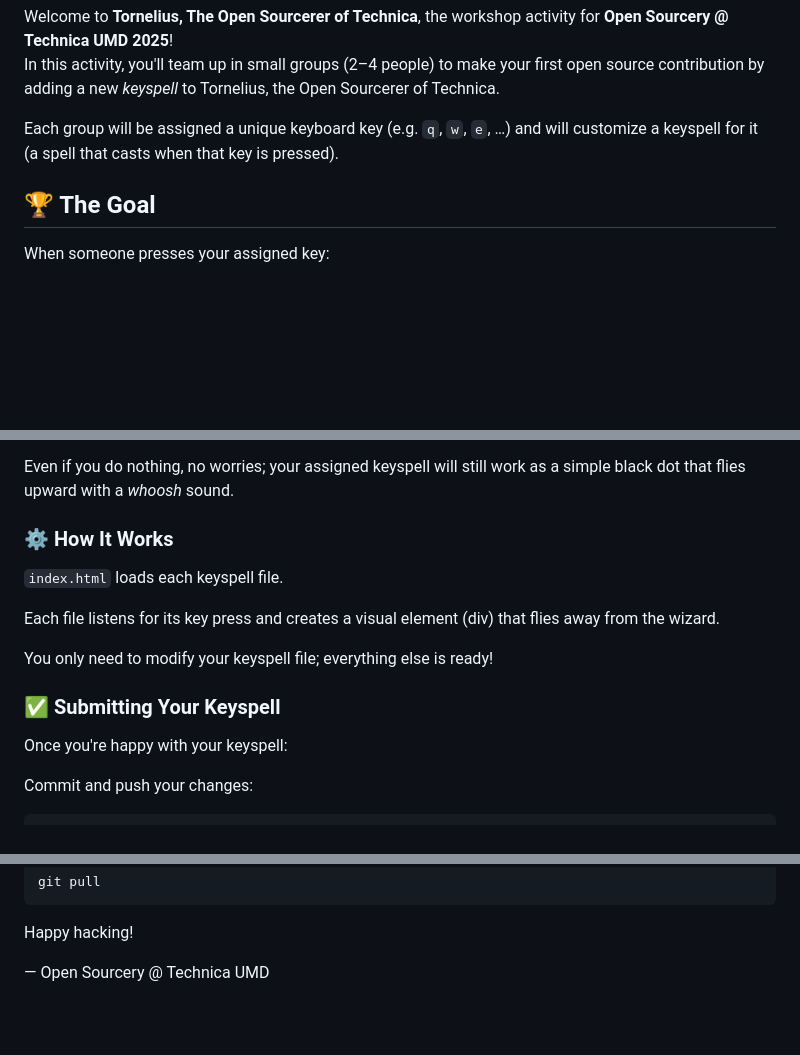
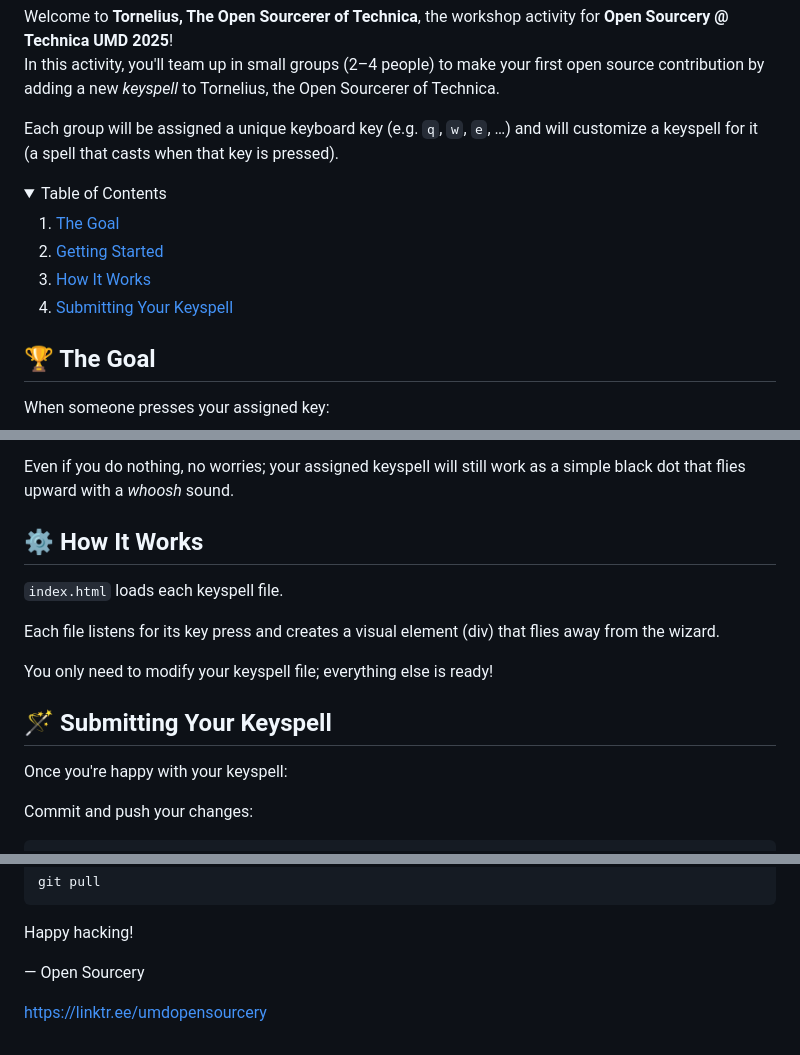
Before and after one commit to Open-Sourcery-UMD/technica-workshop-2025, a Markdown page: README.md, 3 parts joined by grey strips. GitHub-like rendering; folded sections open; blank space fills up the shorter version.

```diff
--- a/README.md
+++ b/README.md
@@ -9,3 +9,21 @@ In this activity, you'll team up in small groups (2–4 people) to make your fir
 
 Each group will be assigned a unique keyboard key (e.g. `q`, `w`, `e`, …) and will customize a keyspell for it (a spell that casts when that key is pressed).
 
+<details>
+  <summary>Table of Contents</summary>
+  <ol>
+    <li>
+      <a href="#the-goal">The Goal</a>
+    </li>
+    <li>
+      <a href="#getting-started">Getting Started</a>
+    </li>
+    <li>
+      <a href="#how-it-works">How It Works</a>
+    </li>
+    <li>
+      <a href="#submitting-your-keyspell">Submitting Your Keyspell</a>
+    </li>
+  </ol>
+</details>
+
@@ -57,7 +79,9 @@ You can:
 
 Even if you do nothing, no worries; your assigned keyspell will still work as a simple black dot that flies upward with a *whoosh* sound.
 
-### ⚙️ How It Works
+<a id="how-it-works"></a>
+
+## ⚙️ How It Works
 
 `index.html` loads each keyspell file.
 
@@ -65,7 +89,9 @@ Each file listens for its key press and creates a visual element (div) that flie
 
 You only need to modify your keyspell file; everything else is ready!
 
-### ✅ Submitting Your Keyspell
+<a id="submitting-your-keyspell"></a>
+
+## 🪄 Submitting Your Keyspell
 
 Once you're happy with your keyspell:
 
@@ -87,4 +113,6 @@ git pull
 
 Happy hacking!
 
-— Open Sourcery @ Technica UMD
+— Open Sourcery
+
+https://linktr.ee/umdopensourcery
```
Also changed, not shown: other parts of README.md (+4 -0 lines).
